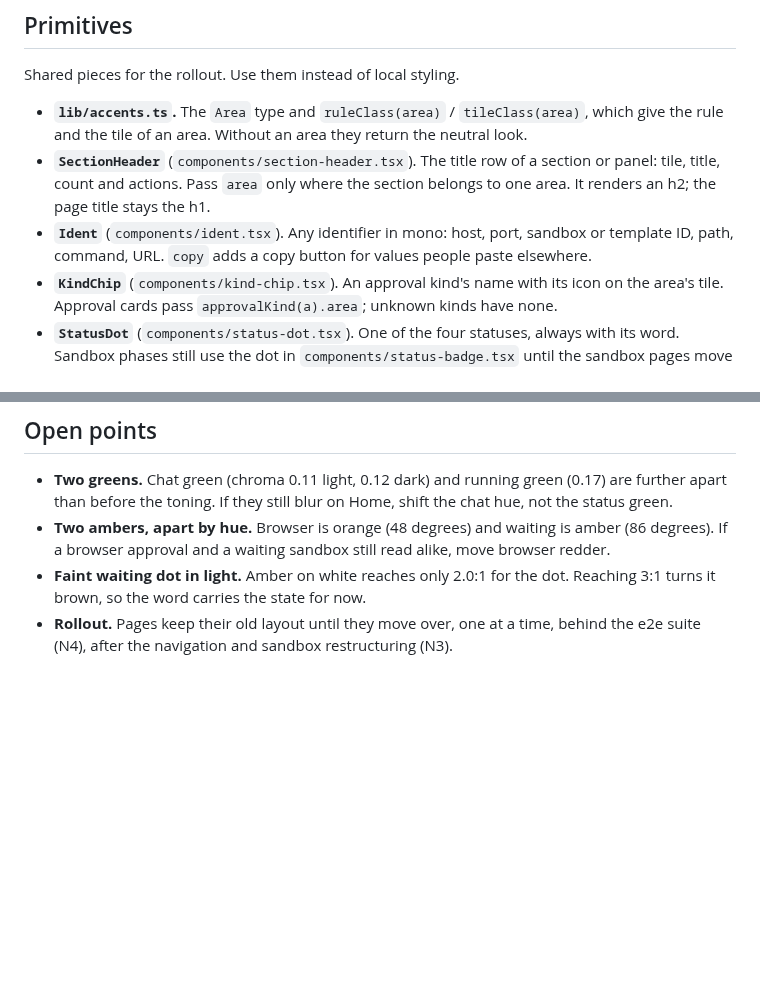
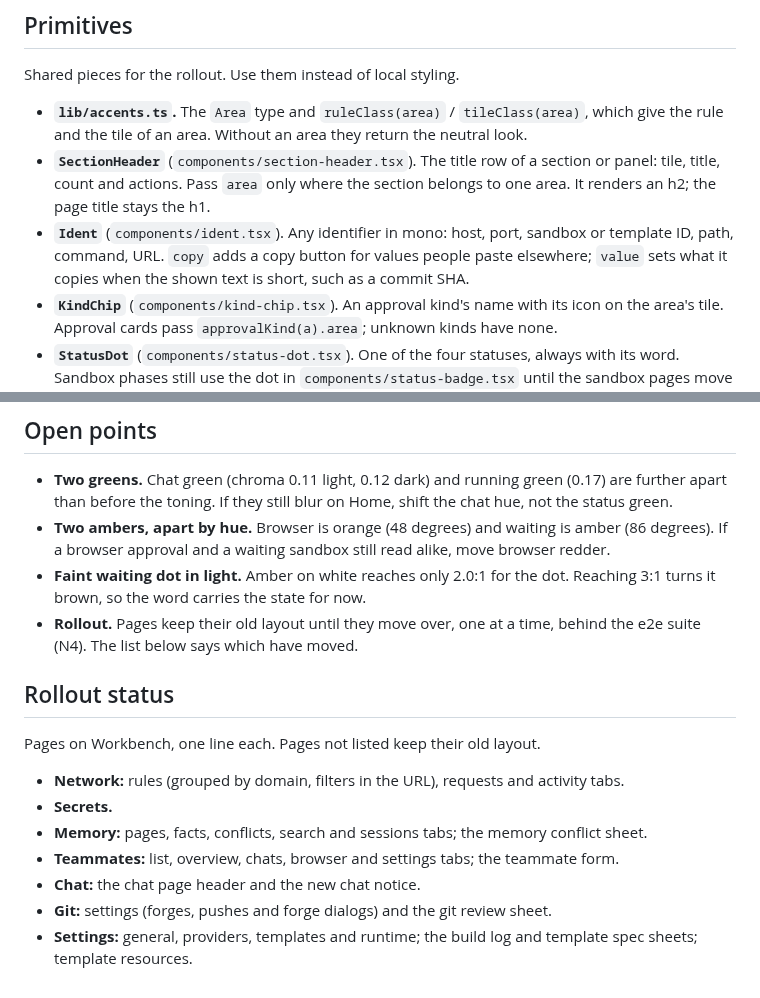
Before and after one commit to lukaskoebe/sandbox-studio, a Markdown page: docs/design/ui-style.md, 2 parts joined by grey strips. Rendered like a GitHub page; blank space fills up the shorter version.

Commit message:
Record the Workbench rollout status and the Ident value prop in the UI style doc

```diff
--- a/docs/design/ui-style.md
+++ b/docs/design/ui-style.md
@@ -102,7 +102,8 @@ Shared pieces for the rollout. Use them instead of local styling.
   tile, title, count and actions. Pass `area` only where the section belongs to one area. It
   renders an h2; the page title stays the h1.
 - **`Ident`** (`components/ident.tsx`). Any identifier in mono: host, port, sandbox or
-  template ID, path, command, URL. `copy` adds a copy button for values people paste elsewhere.
+  template ID, path, command, URL. `copy` adds a copy button for values people paste elsewhere;
+  `value` sets what it copies when the shown text is short, such as a commit SHA.
 - **`KindChip`** (`components/kind-chip.tsx`). An approval kind's name with its icon on the
   area's tile. Approval cards pass `approvalKind(a).area`; unknown kinds have none.
 - **`StatusDot`** (`components/status-dot.tsx`). One of the four statuses, always with its
@@ -147,4 +148,17 @@ teammates shown as people. Kept in the mockups only.
 - **Faint waiting dot in light.** Amber on white reaches only 2.0:1 for the dot. Reaching 3:1
   turns it brown, so the word carries the state for now.
 - **Rollout.** Pages keep their old layout until they move over, one at a time, behind the e2e
-  suite (N4), after the navigation and sandbox restructuring (N3).
+  suite (N4). The list below says which have moved.
+
+## Rollout status
+
+Pages on Workbench, one line each. Pages not listed keep their old layout.
+
+- **Network:** rules (grouped by domain, filters in the URL), requests and activity tabs.
+- **Secrets.**
+- **Memory:** pages, facts, conflicts, search and sessions tabs; the memory conflict sheet.
+- **Teammates:** list, overview, chats, browser and settings tabs; the teammate form.
+- **Chat:** the chat page header and the new chat notice.
+- **Git:** settings (forges, pushes and forge dialogs) and the git review sheet.
+- **Settings:** general, providers, templates and runtime; the build log and template spec
+  sheets; template resources.
```
